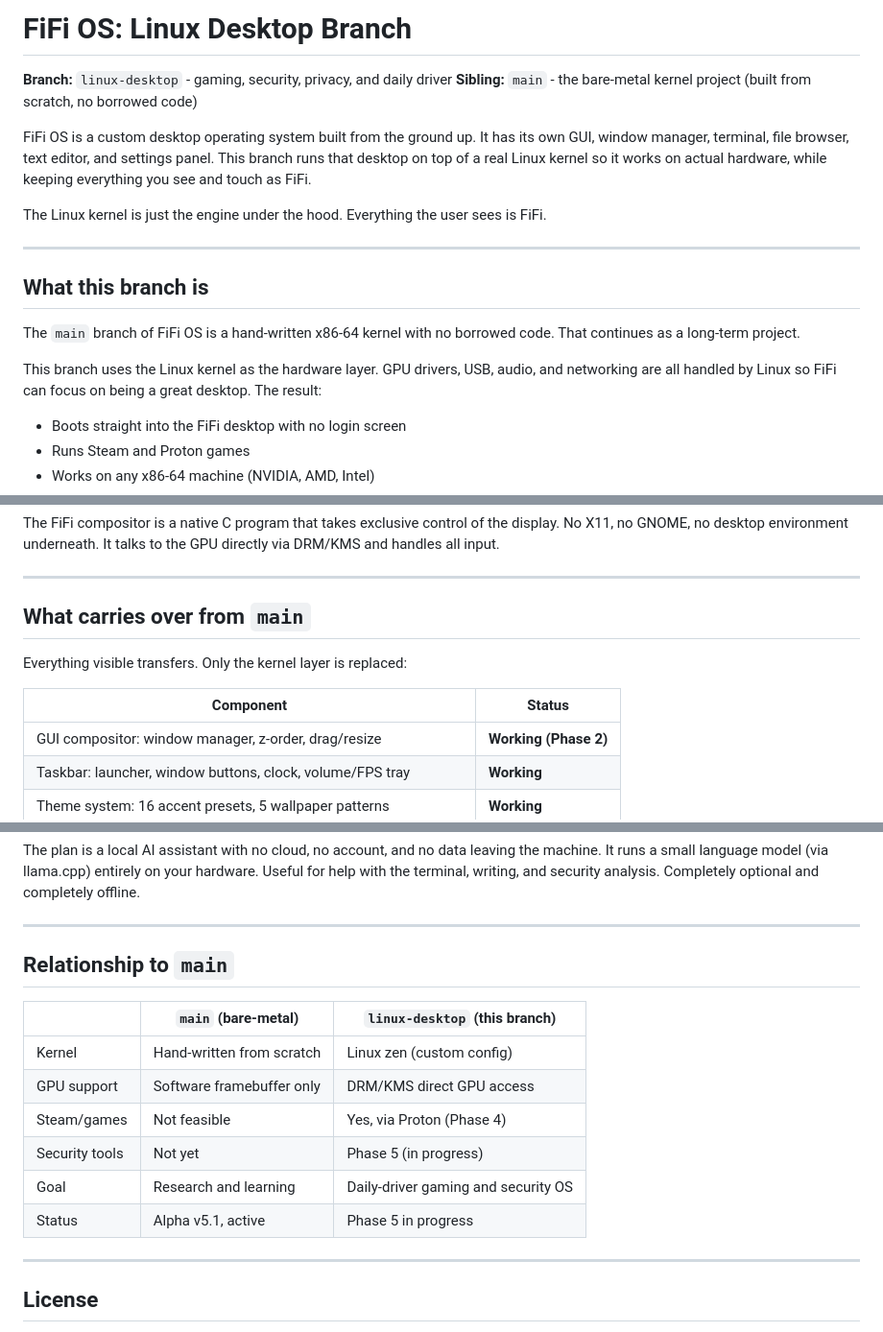
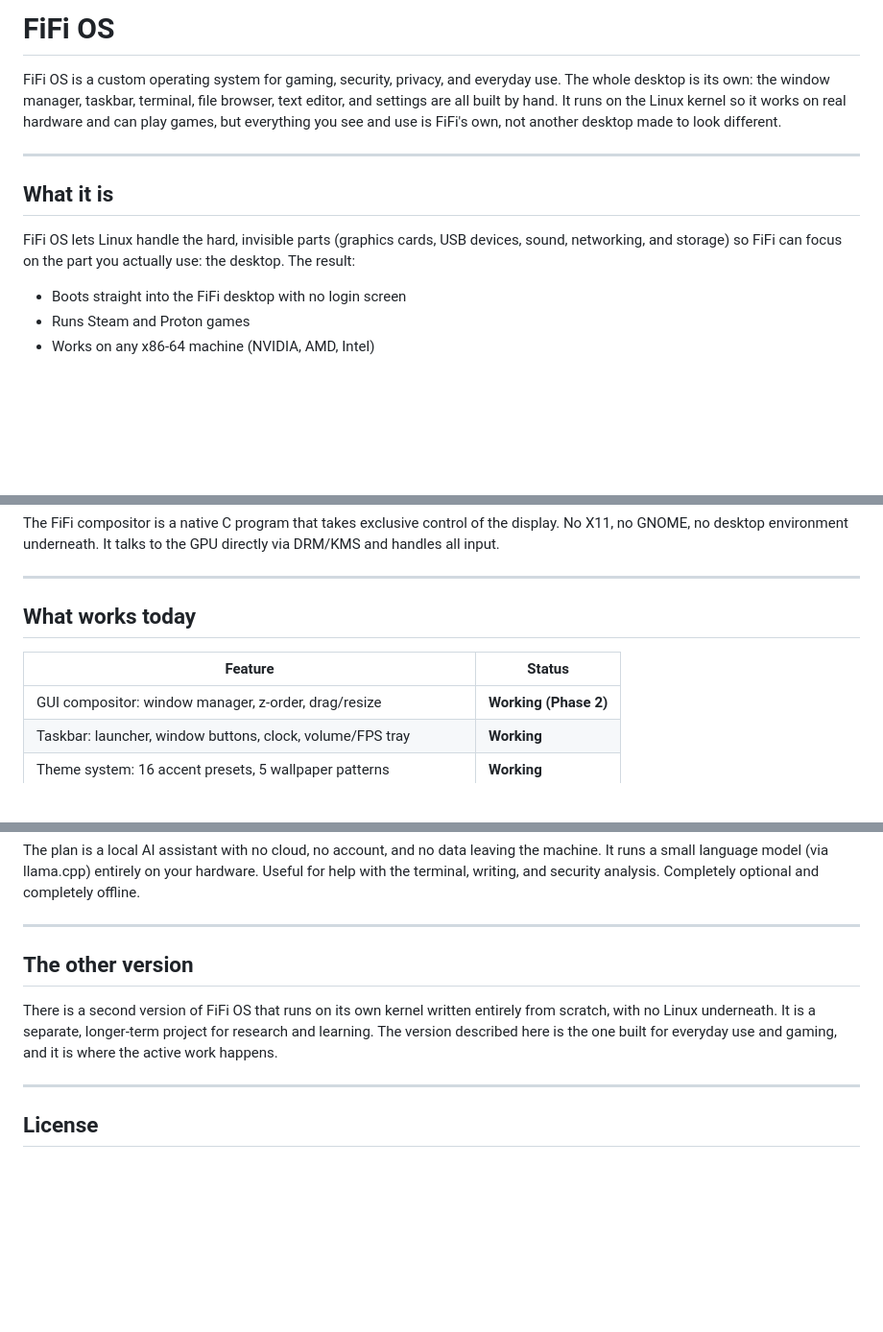
Before and after one commit to Hensonam23/FiFi_OS, a Markdown page: README.md, 3 parts joined by grey strips. Shown at 96% size. GitHub-like rendering; blank space fills up the shorter version.

Commit message:
Rewrite README intro in plain language, drop branch jargon

```diff
--- a/README.md
+++ b/README.md
@@ -1,19 +1,12 @@
-# FiFi OS: Linux Desktop Branch
+# FiFi OS
 
-**Branch:** `linux-desktop` - gaming, security, privacy, and daily driver
-**Sibling:** `main` - the bare-metal kernel project (built from scratch, no borrowed code)
-
-FiFi OS is a custom desktop operating system built from the ground up. It has its own GUI, window manager, terminal, file browser, text editor, and settings panel. This branch runs that desktop on top of a real Linux kernel so it works on actual hardware, while keeping everything you see and touch as FiFi.
-
-The Linux kernel is just the engine under the hood. Everything the user sees is FiFi.
+FiFi OS is a custom operating system for gaming, security, privacy, and everyday use. The whole desktop is its own: the window manager, taskbar, terminal, file browser, text editor, and settings are all built by hand. It runs on the Linux kernel so it works on real hardware and can play games, but everything you see and use is FiFi's own, not another desktop made to look different.
 
 ---
 
-## What this branch is
+## What it is
 
-The `main` branch of FiFi OS is a hand-written x86-64 kernel with no borrowed code. That continues as a long-term project.
-
-This branch uses the Linux kernel as the hardware layer. GPU drivers, USB, audio, and networking are all handled by Linux so FiFi can focus on being a great desktop. The result:
+FiFi OS lets Linux handle the hard, invisible parts (graphics cards, USB devices, sound, networking, and storage) so FiFi can focus on the part you actually use: the desktop. The result:
 
 - Boots straight into the FiFi desktop with no login screen
 - Runs Steam and Proton games
@@ -46,11 +39,9 @@ The FiFi compositor is a native C program that takes exclusive control of the di
 
 ---
 
-## What carries over from `main`
+## What works today
 
-Everything visible transfers. Only the kernel layer is replaced:
-
-| Component | Status |
+| Feature | Status |
 |---|---|
 | GUI compositor: window manager, z-order, drag/resize | **Working (Phase 2)** |
 | Taskbar: launcher, window buttons, clock, volume/FPS tray | **Working** |
@@ -249,16 +239,9 @@ The plan is a local AI assistant with no cloud, no account, and no data leaving
 
 ---
 
-## Relationship to `main`
+## The other version
 
-| | `main` (bare-metal) | `linux-desktop` (this branch) |
-|---|---|---|
-| Kernel | Hand-written from scratch | Linux zen (custom config) |
-| GPU support | Software framebuffer only | DRM/KMS direct GPU access |
-| Steam/games | Not feasible | Yes, via Proton (Phase 4) |
-| Security tools | Not yet | Phase 5 (in progress) |
-| Goal | Research and learning | Daily-driver gaming and security OS |
-| Status | Alpha v5.1, active | Phase 5 in progress |
+There is a second version of FiFi OS that runs on its own kernel written entirely from scratch, with no Linux underneath. It is a separate, longer-term project for research and learning. The version described here is the one built for everyday use and gaming, and it is where the active work happens.
 
 ---
 
```
Also changed, not shown: other parts of README.md (+1 -2 lines).
